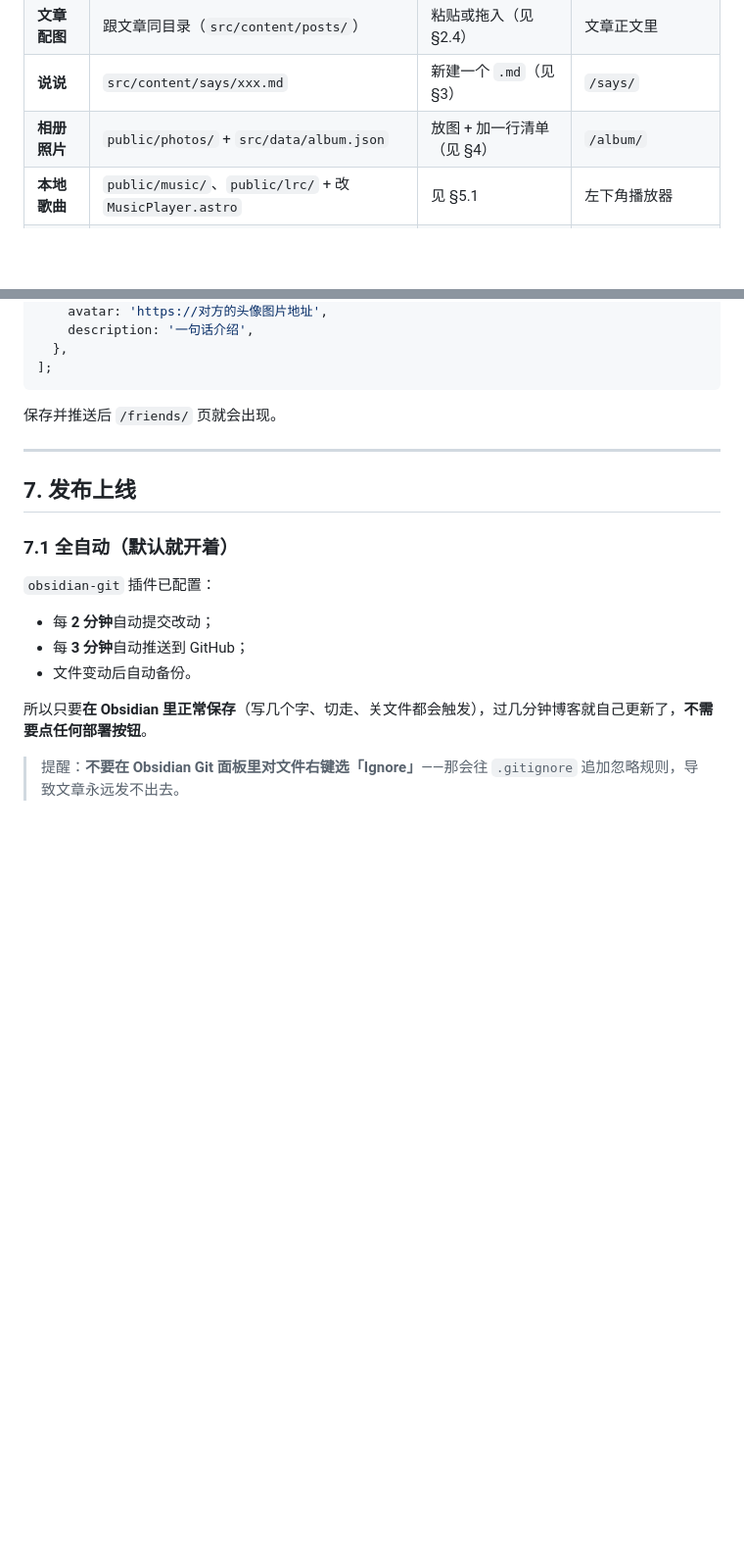
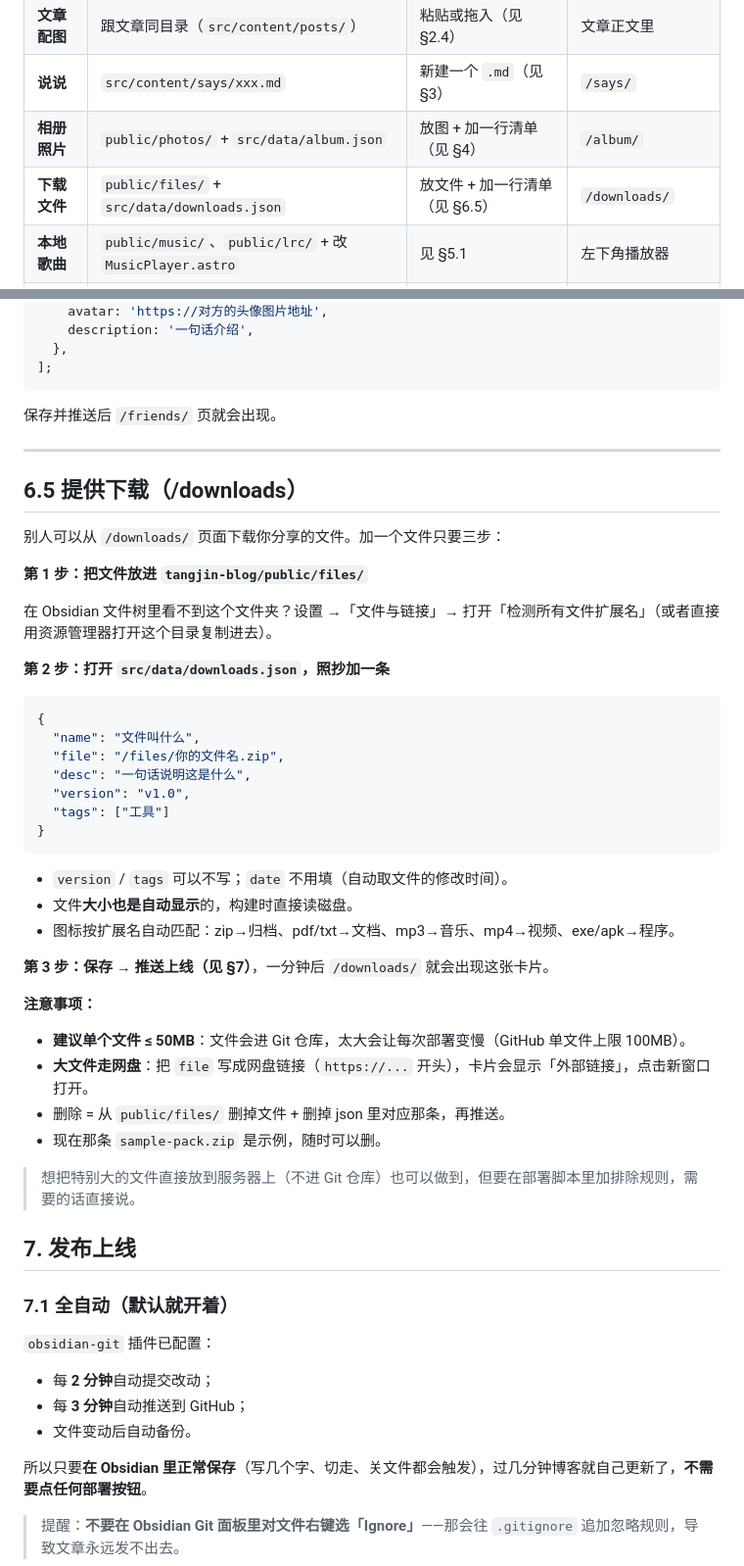
Before and after one commit to TANGJIN13/tangjin-blog, a Markdown page: 使用指南.md, 2 parts joined by grey strips. Shown at 98% size. Drawn GitHub-style; blank space fills up the shorter version.

Commit message:
docs: 使用指南新增 6.5 提供下载章节

````diff
--- a/使用指南.md
+++ b/使用指南.md
@@ -21,6 +21,7 @@
 | **文章配图** | 跟文章同目录（`src/content/posts/`）                          | 粘贴或拖入（见 §2.4）      | 文章正文里             |
 | **说说**   | `src/content/says/xxx.md`                             | 新建一个 `.md`（见 §3）   | `/says/`          |
 | **相册照片** | `public/photos/` + `src/data/album.json`              | 放图 + 加一行清单（见 §4）   | `/album/`         |
+| **下载文件** | `public/files/` + `src/data/downloads.json`          | 放文件 + 加一行清单（见 §6.5） | `/downloads/`     |
 | **本地歌曲** | `public/music/`、`public/lrc/` + 改 `MusicPlayer.astro` | 见 §5.1             | 左下角播放器            |
 | **在线歌单** | 改 `MusicPlayer.astro` 里的歌单 `id`                       | 见 §5.2             | 左下角播放器            |
 | **友链**   | `src/pages/friends.astro` 的 `friends` 数组              | 加一条（见 §6）          | `/friends/`       |
@@ -270,6 +271,41 @@ const friends: Friend[] = [
 
 ---
 
+## 6.5 提供下载（/downloads）
+
+别人可以从 `/downloads/` 页面下载你分享的文件。加一个文件只要三步：
+
+**第 1 步：把文件放进 `tangjin-blog/public/files/`**
+
+在 Obsidian 文件树里看不到这个文件夹？设置 →「文件与链接」→ 打开「检测所有文件扩展名」（或者直接用资源管理器打开这个目录复制进去）。
+
+**第 2 步：打开 `src/data/downloads.json`，照抄加一条**
+
+```json
+{
+  "name": "文件叫什么",
+  "file": "/files/你的文件名.zip",
+  "desc": "一句话说明这是什么",
+  "version": "v1.0",
+  "tags": ["工具"]
+}
+```
+
+- `version` / `tags` 可以不写；`date` 不用填（自动取文件的修改时间）。
+- 文件**大小也是自动显示**的，构建时直接读磁盘。
+- 图标按扩展名自动匹配：zip→归档、pdf/txt→文档、mp3→音乐、mp4→视频、exe/apk→程序。
+
+**第 3 步：保存 → 推送上线（见 §7）**，一分钟后 `/downloads/` 就会出现这张卡片。
+
+**注意事项：**
+
+- **建议单个文件 ≤ 50MB**：文件会进 Git 仓库，太大会让每次部署变慢（GitHub 单文件上限 100MB）。
+- **大文件走网盘**：把 `file` 写成网盘链接（`https://...` 开头），卡片会显示「外部链接」，点击新窗口打开。
+- 删除 = 从 `public/files/` 删掉文件 + 删掉 json 里对应那条，再推送。
+- 现在那条 `sample-pack.zip` 是示例，随时可以删。
+
+> 想把特别大的文件直接放到服务器上（不进 Git 仓库）也可以做到，但要在部署脚本里加排除规则，需要的话直接说。
+
 ## 7. 发布上线
 
 ### 7.1 全自动（默认就开着）
````
